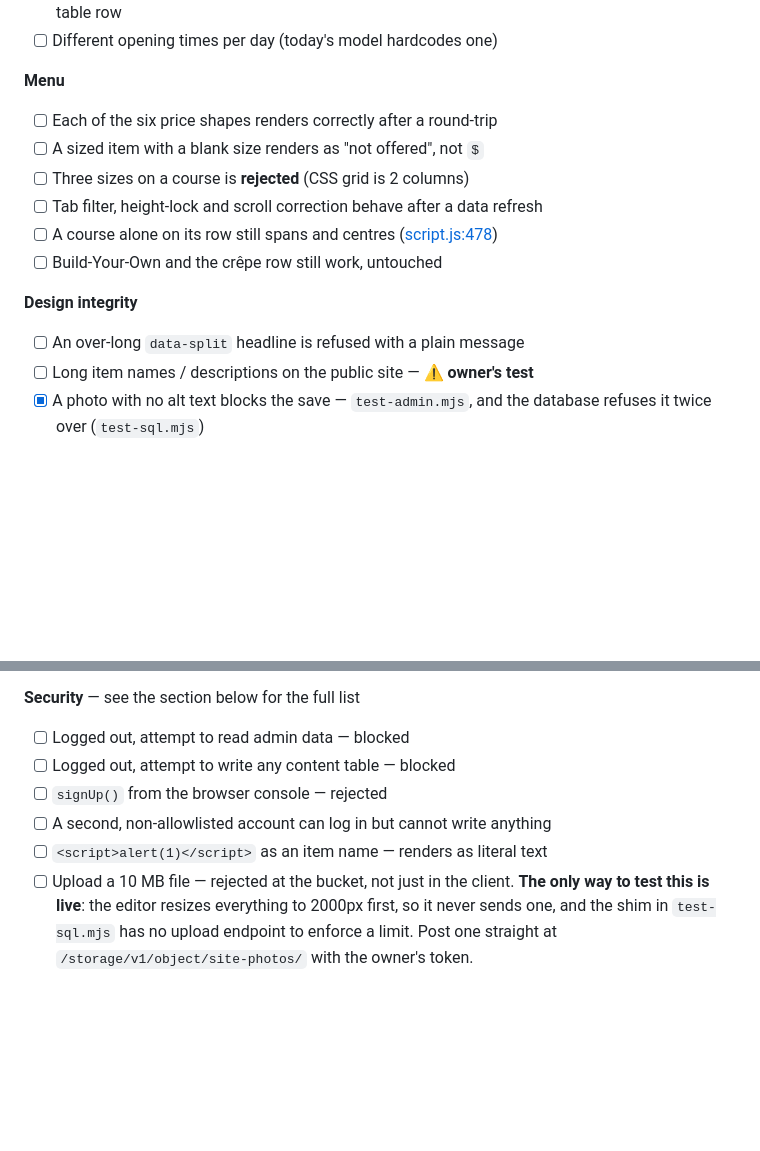
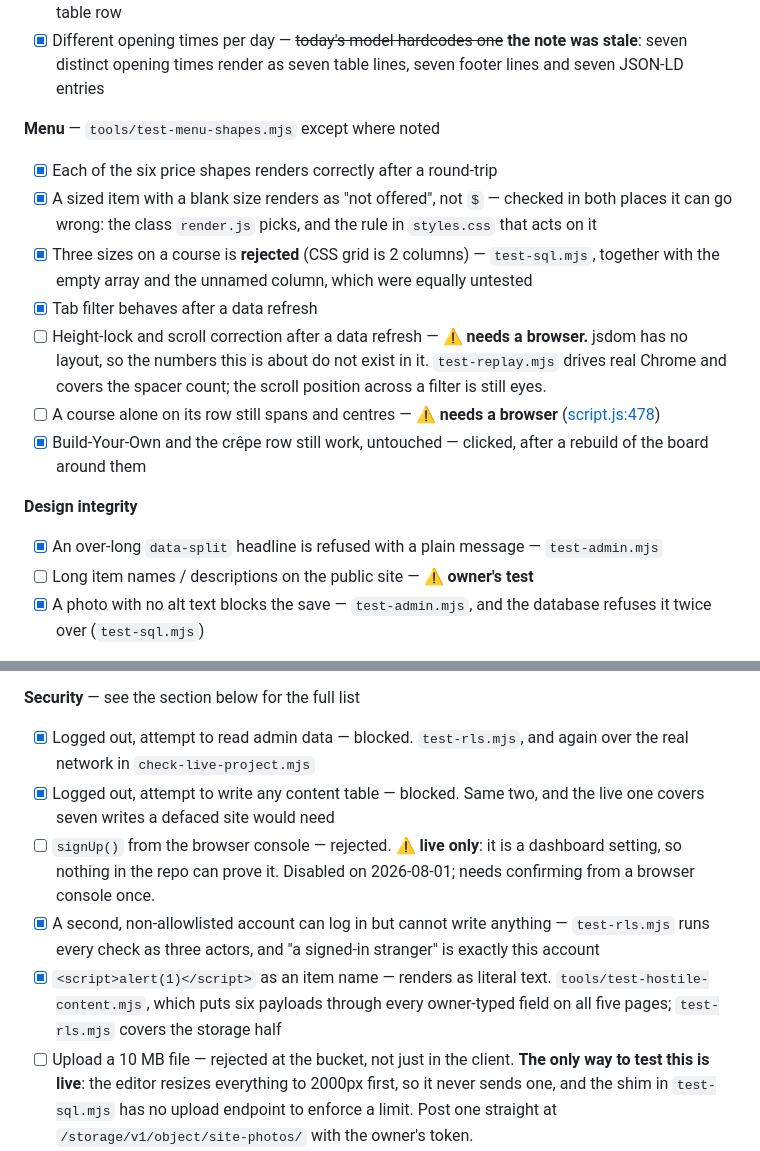
Before and after one commit to 2h5/Aromati-Cafe, a Markdown page: memory.md, 2 parts joined by grey strips. GitHub-like rendering; blank space fills up the shorter version.

```diff
--- a/memory.md
+++ b/memory.md
@@ -1250,17 +1283,29 @@ Ported from Uptown's, plus the Aromati-specific rows.
       the previous day, and the table row
-- [ ] Different opening times per day (today's model hardcodes one)
-
-**Menu**
-- [ ] Each of the six price shapes renders correctly after a round-trip
-- [ ] A sized item with a blank size renders as "not offered", not `$`
-- [ ] Three sizes on a course is **rejected** (CSS grid is 2 columns)
-- [ ] Tab filter, height-lock and scroll correction behave after a data refresh
-- [ ] A course alone on its row still spans and centres
-      ([script.js:478](script.js#L478))
-- [ ] Build-Your-Own and the crêpe row still work, untouched
+- [x] Different opening times per day — ~~today's model hardcodes one~~ **the
+      note was stale**: seven distinct opening times render as seven table
+      lines, seven footer lines and seven JSON-LD entries
+
+**Menu** — `tools/test-menu-shapes.mjs` except where noted
+- [x] Each of the six price shapes renders correctly after a round-trip
+- [x] A sized item with a blank size renders as "not offered", not `$` —
+      checked in both places it can go wrong: the class `render.js` picks, and
+      the rule in `styles.css` that acts on it
+- [x] Three sizes on a course is **rejected** (CSS grid is 2 columns) —
+      `test-sql.mjs`, together with the empty array and the unnamed column,
+      which were equally untested
+- [x] Tab filter behaves after a data refresh
+- [ ] Height-lock and scroll correction after a data refresh — ⚠️ **needs a
+      browser.** jsdom has no layout, so the numbers this is about do not exist
+      in it. `test-replay.mjs` drives real Chrome and covers the spacer count;
+      the scroll position across a filter is still eyes.
+- [ ] A course alone on its row still spans and centres — ⚠️ **needs a
+      browser** ([script.js:478](script.js#L478))
+- [x] Build-Your-Own and the crêpe row still work, untouched — clicked, after
+      a rebuild of the board around them
 
 **Design integrity**
-- [ ] An over-long `data-split` headline is refused with a plain message
+- [x] An over-long `data-split` headline is refused with a plain message —
+      `test-admin.mjs`
 - [ ] Long item names / descriptions on the public site — ⚠️ **owner's test**
 - [x] A photo with no alt text blocks the save — `test-admin.mjs`, and the
       database refuses it twice over (`test-sql.mjs`)
@@ -1277,11 +1322,20 @@ Ported from Uptown's, plus the Aromati-specific rows.
       listing check stops skipping and has something to prove
 
 **Security** — see the section below for the full list
-- [ ] Logged out, attempt to read admin data — blocked
-- [ ] Logged out, attempt to write any content table — blocked
-- [ ] `signUp()` from the browser console — rejected
-- [ ] A second, non-allowlisted account can log in but cannot write anything
-- [ ] `<script>alert(1)</script>` as an item name — renders as literal text
+- [x] Logged out, attempt to read admin data — blocked. `test-rls.mjs`, and
+      again over the real network in `check-live-project.mjs`
+- [x] Logged out, attempt to write any content table — blocked. Same two, and
+      the live one covers seven writes a defaced site would need
+- [ ] `signUp()` from the browser console — rejected. ⚠️ **live only**: it is a
+      dashboard setting, so nothing in the repo can prove it. Disabled on
+      2026-08-01; needs confirming from a browser console once.
+- [x] A second, non-allowlisted account can log in but cannot write anything —
+      `test-rls.mjs` runs every check as three actors, and "a signed-in
+      stranger" is exactly this account
+- [x] `<script>alert(1)</script>` as an item name — renders as literal text.
+      `tools/test-hostile-content.mjs`, which puts six payloads through every
+      owner-typed field on all five pages; `test-rls.mjs` covers the storage
+      half
 - [ ] Upload a 10 MB file — rejected at the bucket, not just in the client.
       **The only way to test this is live**: the editor resizes everything to
       2000px first, so it never sends one, and the shim in `test-sql.mjs` has no
```
Also changed, not shown: other parts of memory.md (+54 -21 lines).
